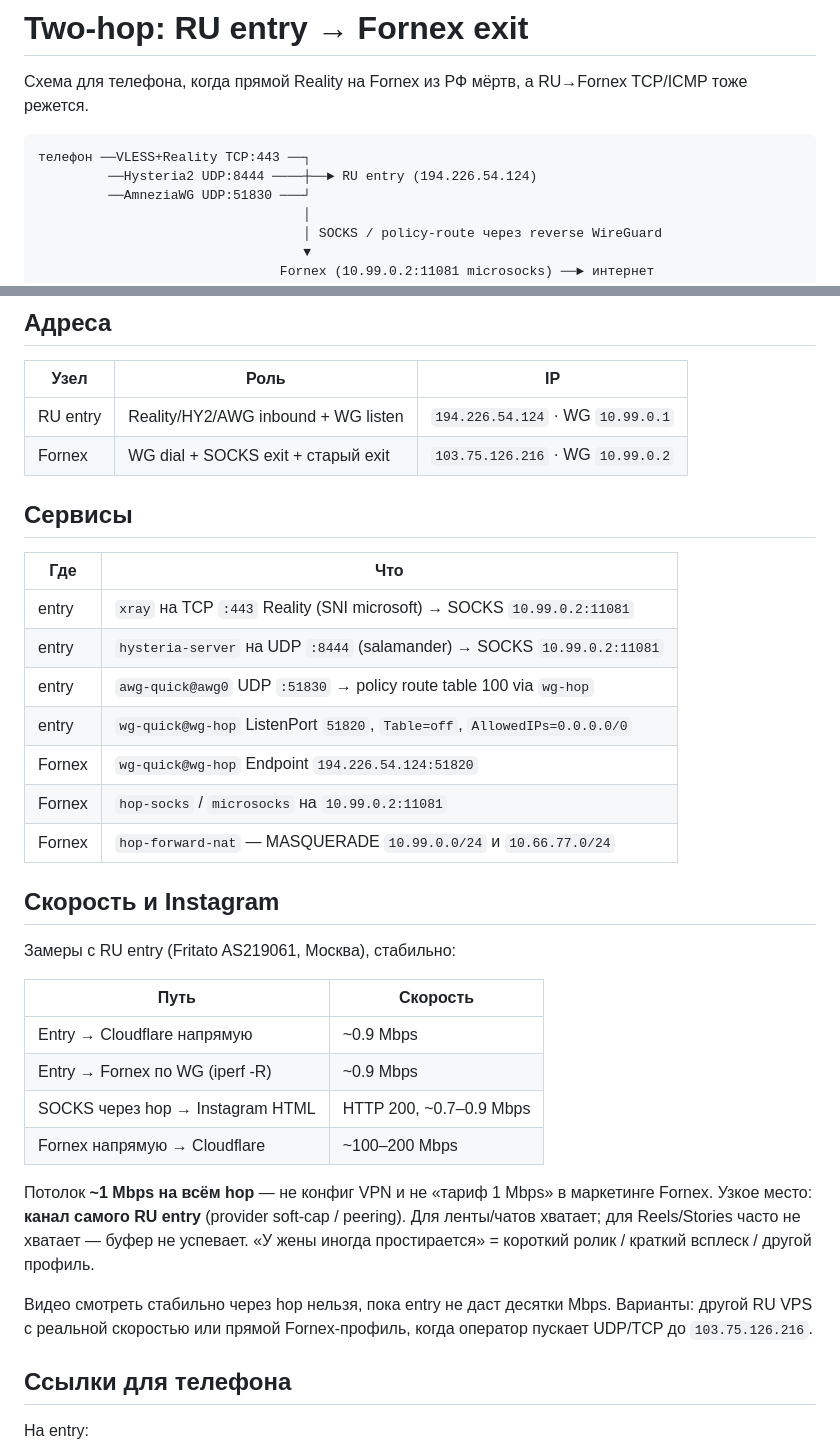
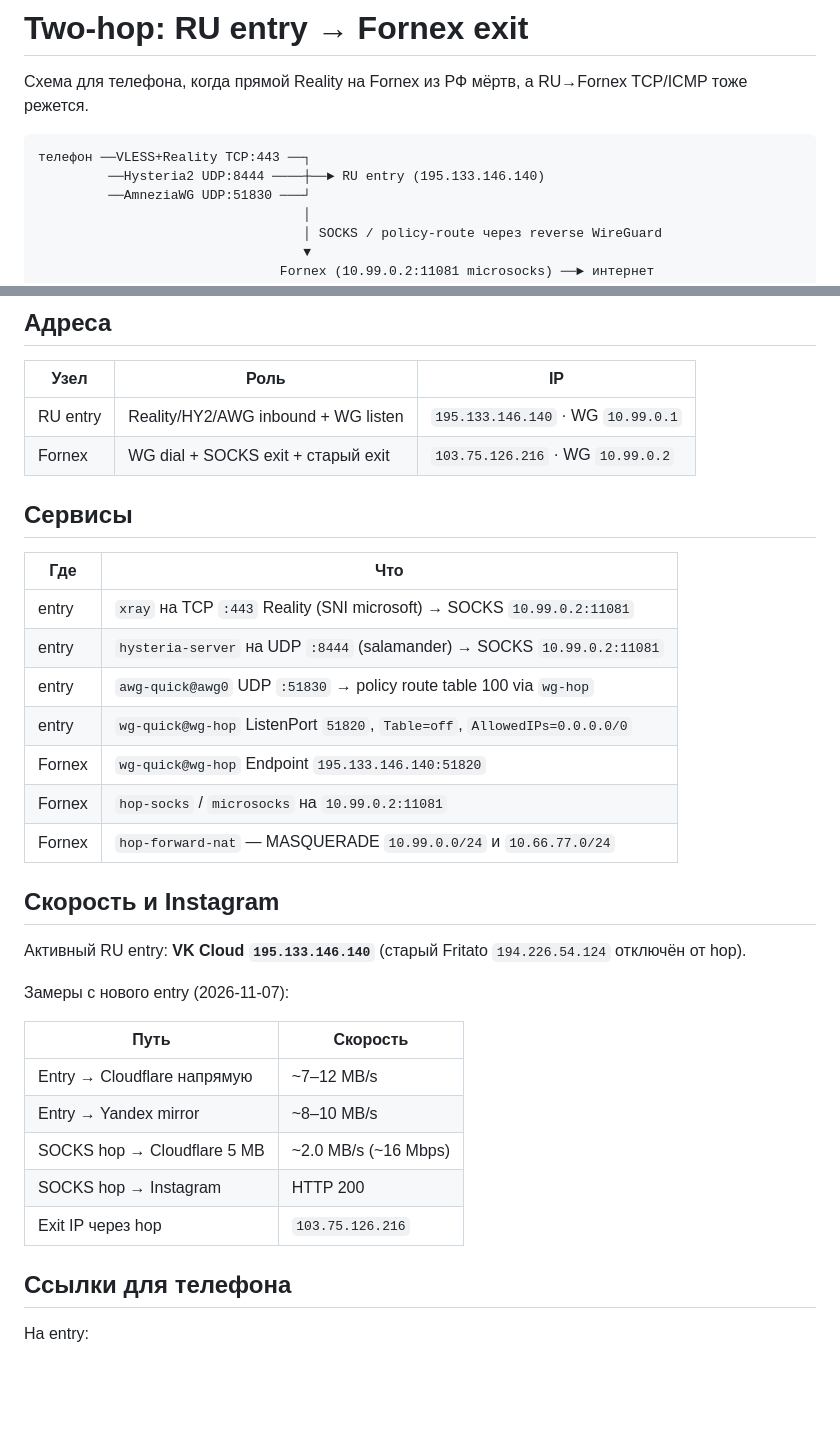
Before and after one commit to beresnevro-eng/VPS-, a Markdown page: docs/TWO_HOP.md, 2 parts joined by grey strips. Rendered like a GitHub page; blank space fills up the shorter version.

Commit message:
docs: переключить TWO_HOP на VK Cloud entry 195.133.146.140
Новый Rucloud entry даёт ~16 Mbps через hop (вместо ~1 Mbps у Fritato).

Co-authored-by: beresnevro-eng <beresnevro-eng@users.noreply.github.com>

````diff
--- a/docs/TWO_HOP.md
+++ b/docs/TWO_HOP.md
@@ -4,7 +4,7 @@
 
 ```
 телефон ──VLESS+Reality TCP:443 ──┐
-         ──Hysteria2 UDP:8444 ────┼──► RU entry (194.226.54.124)
+         ──Hysteria2 UDP:8444 ────┼──► RU entry (195.133.146.140)
          ──AmneziaWG UDP:51830 ───┘
                                   │
                                   │ SOCKS / policy-route через reverse WireGuard
@@ -25,7 +25,7 @@ Reverse WG нужен потому что **entry не достучится до
 
 | Узел | Роль | IP |
 |------|------|-----|
-| RU entry | Reality/HY2/AWG inbound + WG listen | `194.226.54.124` · WG `10.99.0.1` |
+| RU entry | Reality/HY2/AWG inbound + WG listen | `195.133.146.140` · WG `10.99.0.1` |
 | Fornex | WG dial + SOCKS exit + старый exit | `103.75.126.216` · WG `10.99.0.2` |
 
 ## Сервисы
@@ -36,24 +36,23 @@ Reverse WG нужен потому что **entry не достучится до
 | entry | `hysteria-server` на UDP `:8444` (salamander) → SOCKS `10.99.0.2:11081` |
 | entry | `awg-quick@awg0` UDP `:51830` → policy route table 100 via `wg-hop` |
 | entry | `wg-quick@wg-hop` ListenPort `51820`, `Table=off`, `AllowedIPs=0.0.0.0/0` |
-| Fornex | `wg-quick@wg-hop` Endpoint `194.226.54.124:51820` |
+| Fornex | `wg-quick@wg-hop` Endpoint `195.133.146.140:51820` |
 | Fornex | `hop-socks` / `microsocks` на `10.99.0.2:11081` |
 | Fornex | `hop-forward-nat` — MASQUERADE `10.99.0.0/24` и `10.66.77.0/24` |
 
 ## Скорость и Instagram
 
-Замеры с RU entry (Fritato AS219061, Москва), стабильно:
+Активный RU entry: **VK Cloud `195.133.146.140`** (старый Fritato `194.226.54.124` отключён от hop).
+
+Замеры с нового entry (2026-11-07):
 
 | Путь | Скорость |
 |------|----------|
-| Entry → Cloudflare напрямую | ~0.9 Mbps |
-| Entry → Fornex по WG (iperf -R) | ~0.9 Mbps |
-| SOCKS через hop → Instagram HTML | HTTP 200, ~0.7–0.9 Mbps |
-| Fornex напрямую → Cloudflare | ~100–200 Mbps |
-
-Потолок **~1 Mbps на всём hop** — не конфиг VPN и не «тариф 1 Mbps» в маркетинге Fornex. Узкое место: **канал самого RU entry** (provider soft-cap / peering). Для ленты/чатов хватает; для Reels/Stories часто не хватает — буфер не успевает. «У жены иногда простирается» = короткий ролик / краткий всплеск / другой профиль.
-
-Видео смотреть стабильно через hop нельзя, пока entry не даст десятки Mbps. Варианты: другой RU VPS с реальной скоростью или прямой Fornex-профиль, когда оператор пускает UDP/TCP до `103.75.126.216`.
+| Entry → Cloudflare напрямую | ~7–12 MB/s |
+| Entry → Yandex mirror | ~8–10 MB/s |
+| SOCKS hop → Cloudflare 5 MB | ~2.0 MB/s (~16 Mbps) |
+| SOCKS hop → Instagram | HTTP 200 |
+| Exit IP через hop | `103.75.126.216` |
 
 ## Ссылки для телефона
 
````
